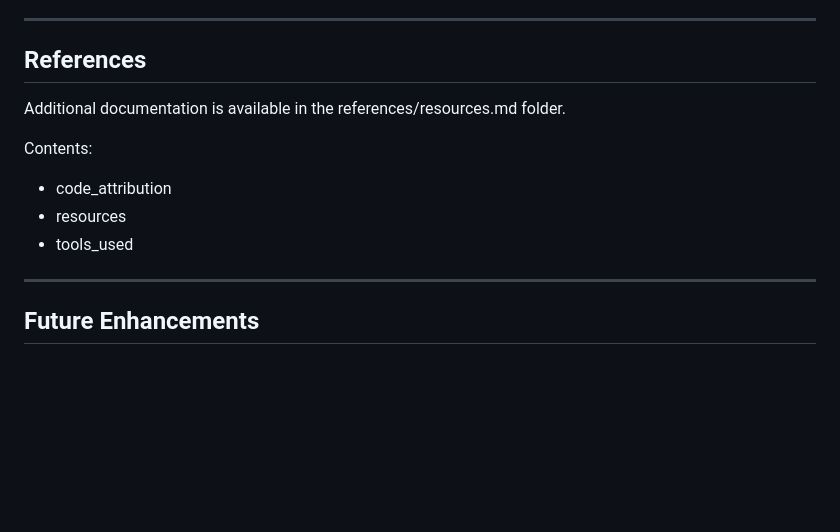
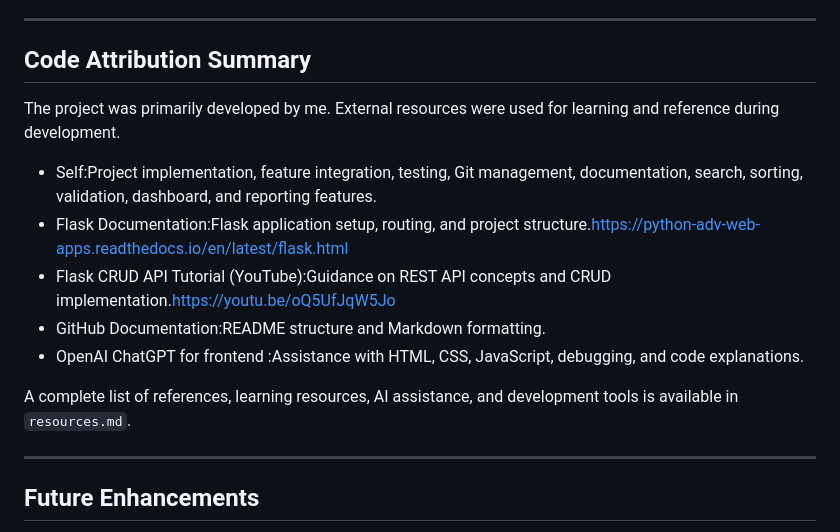
Before and after one commit to vandanaramanjinappa/Issuetracker, a Markdown page: README.md, the part around the change. Drawn GitHub-style; blank space fills up the shorter version.

Commit message:
Updated code attribution- source self
Source: Self

```diff
--- a/README.md
+++ b/README.md
@@ -144,15 +144,18 @@ The repository includes:
 
 ---
 
-## References
+## Code Attribution Summary
 
-Additional documentation is available in the references/resources.md folder.
+The project was primarily developed by me. External resources were used for learning and reference during development.
 
-Contents:
+* Self:Project implementation, feature integration, testing, Git management, documentation, search, sorting, validation, dashboard, and reporting features.
+* Flask Documentation:Flask application setup, routing, and project structure.https://python-adv-web-apps.readthedocs.io/en/latest/flask.html
+* Flask CRUD API Tutorial (YouTube):Guidance on REST API concepts and CRUD implementation.https://youtu.be/oQ5UfJqW5Jo
+* GitHub Documentation:README structure and Markdown formatting.
+* OpenAI ChatGPT for frontend :Assistance with HTML, CSS, JavaScript, debugging, and code explanations.
 
-- code_attribution
-- resources
-- tools_used
+A complete list of references, learning resources, AI assistance, and development tools is available in `resources.md`.
+
 
 ---
 
```
